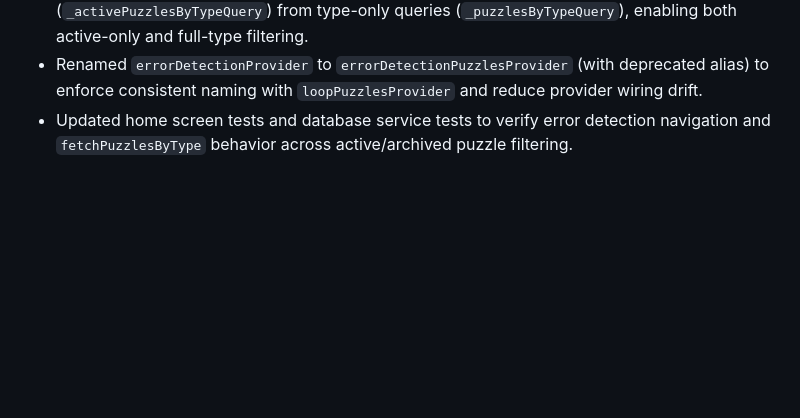
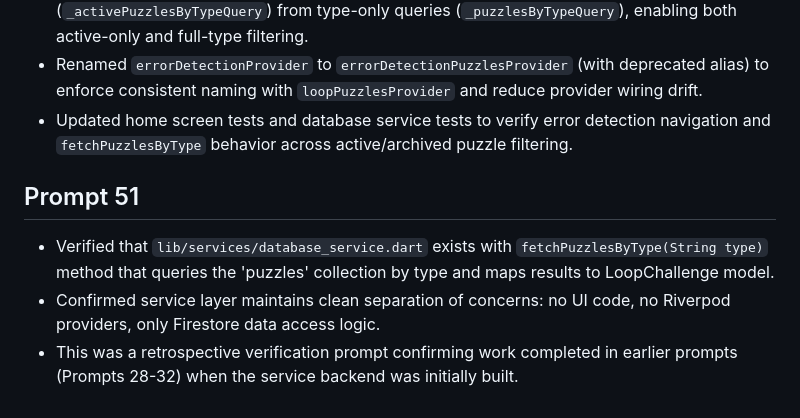
Before and after one commit to lukejosephson/cs_app, a Markdown page: CHANGES.md, the part around the change. Rendered like a GitHub page; blank space fills up the shorter version.

```diff
--- a/CHANGES.md
+++ b/CHANGES.md
@@ -129,3 +129,8 @@
 - Completed `fetchPuzzlesByType` generic service path by separating archive-aware queries (`_activePuzzlesByTypeQuery`) from type-only queries (`_puzzlesByTypeQuery`), enabling both active-only and full-type filtering.
 - Renamed `errorDetectionProvider` to `errorDetectionPuzzlesProvider` (with deprecated alias) to enforce consistent naming with `loopPuzzlesProvider` and reduce provider wiring drift.
 - Updated home screen tests and database service tests to verify error detection navigation and `fetchPuzzlesByType` behavior across active/archived puzzle filtering.
+
+## Prompt 51
+- Verified that `lib/services/database_service.dart` exists with `fetchPuzzlesByType(String type)` method that queries the 'puzzles' collection by type and maps results to LoopChallenge model.
+- Confirmed service layer maintains clean separation of concerns: no UI code, no Riverpod providers, only Firestore data access logic.
+- This was a retrospective verification prompt confirming work completed in earlier prompts (Prompts 28-32) when the service backend was initially built.
```
Also changed, not shown: PROMPTS.md (+3 -7 lines).
